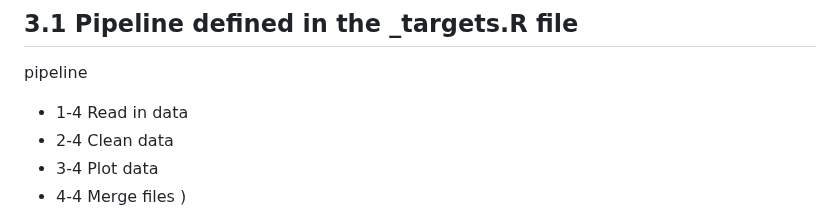
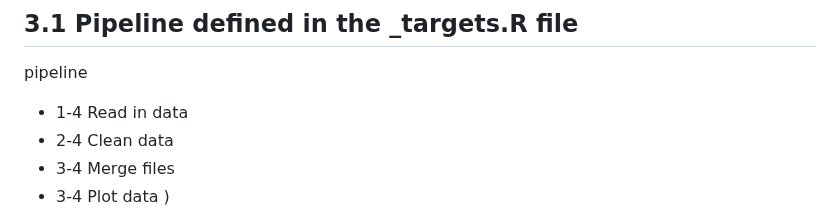
Before and after one commit to Pablo-source/targets-test, a Markdown page: README.md, the part around one of its changes. Rendered like a GitHub page.

```diff
--- a/README.md
+++ b/README.md
@@ -46,7 +47,7 @@ The second script "scripts_into_functions_targets_prep.R" contains new **functio
 pipeline
   - 1-4 Read in data
   - 2-4 Clean data
+  - 3-4 Merge files
   - 3-4 Plot data
-  - 4-4 Merge files
 )
 
```
Also changed, not shown: other parts of README.md (+3 -2 lines).
